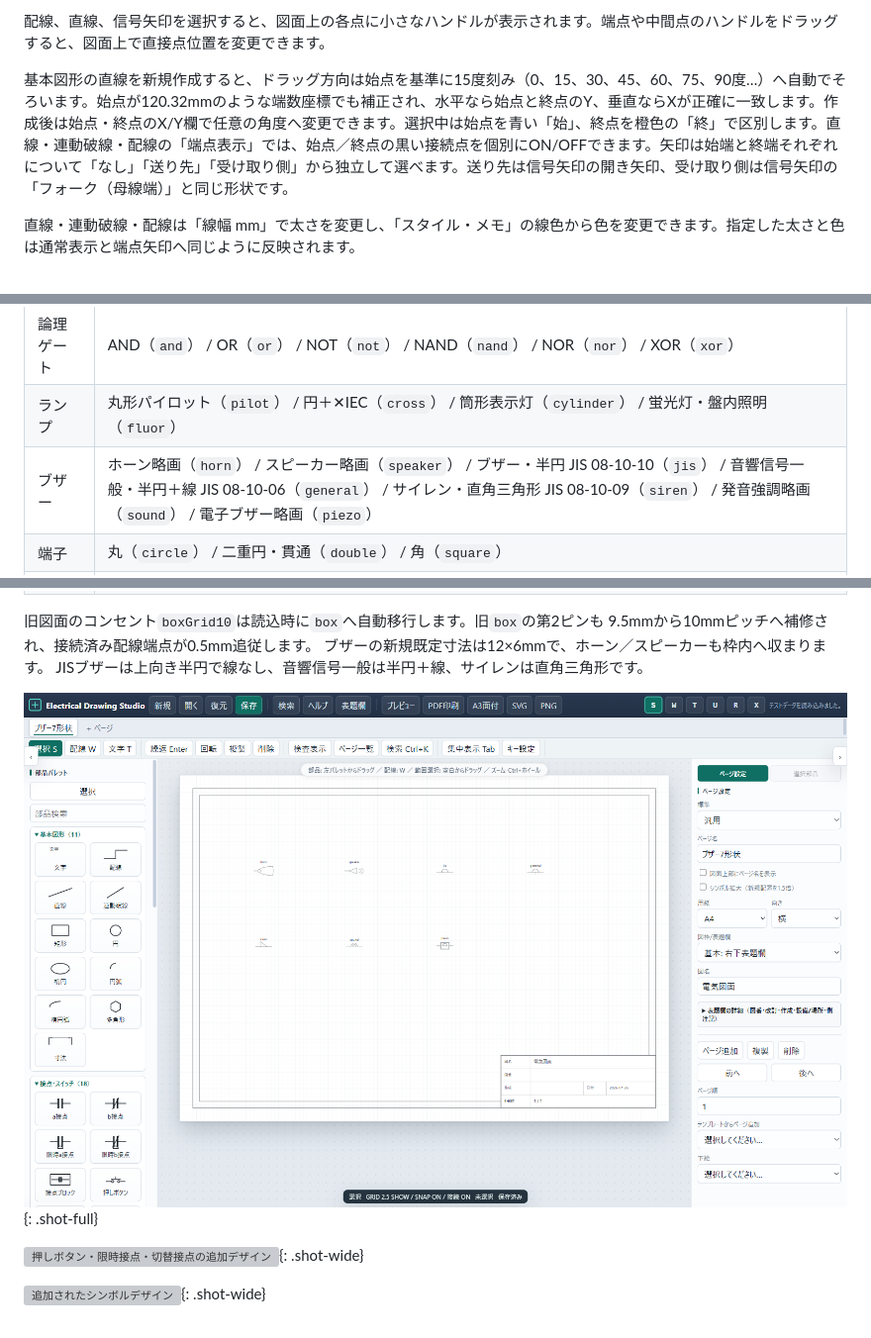
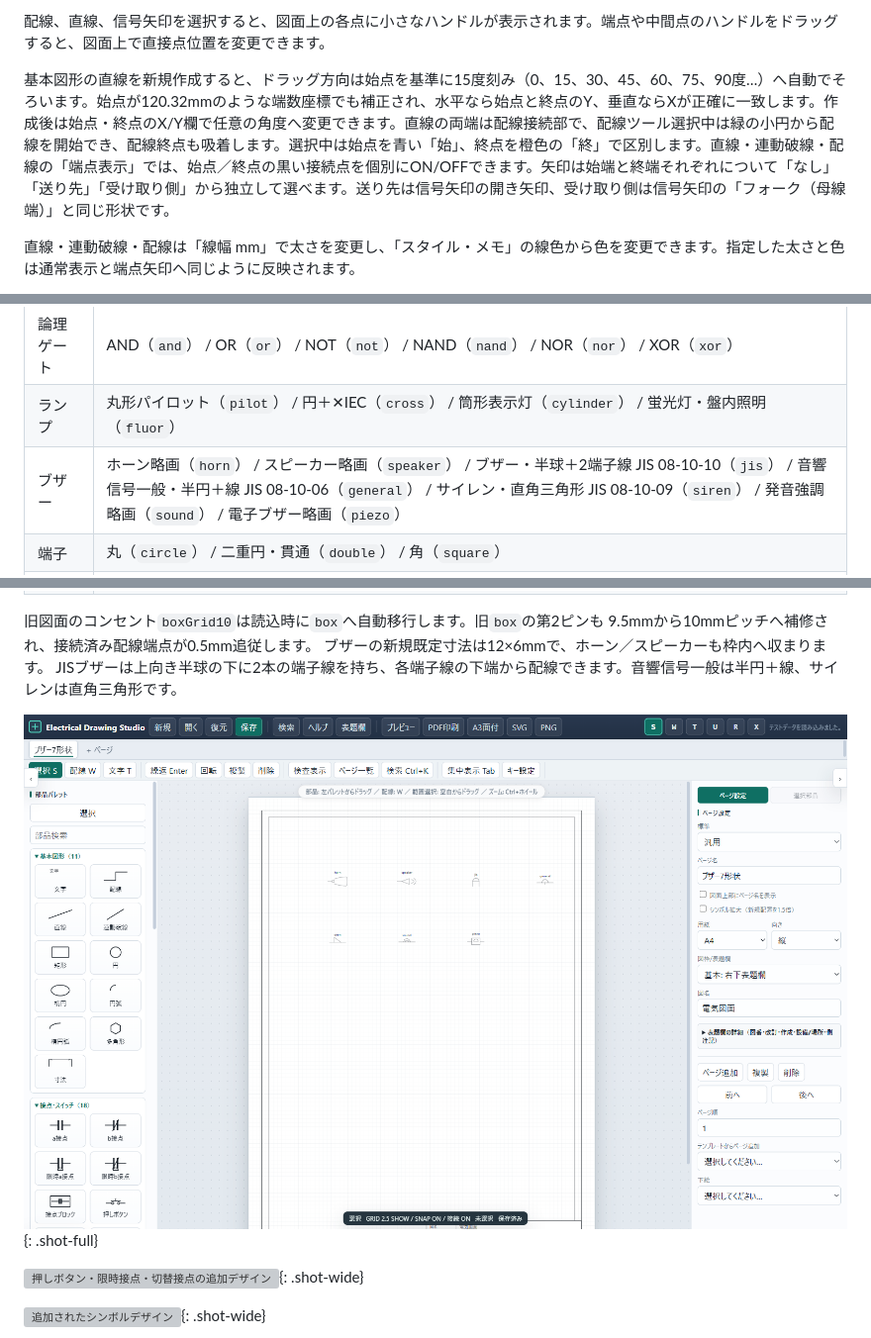
Before and after one commit to oltotlo79-rgb/AutoCAD_codex, a Markdown page: docs/manual.md, 3 parts joined by grey strips. Shown: that part at 99% size. Rendered like a GitHub page; pictures changed too: docs/images/manual/55-buzzer-variants.png; grey boxes are pictures that could not be loaded.

```diff
--- a/docs/manual.md
+++ b/docs/manual.md
@@ -818,7 +819,7 @@ L字配線の折れ順はドラッグ開始直後の方向に従います。最
 
 配線、直線、信号矢印を選択すると、図面上の各点に小さなハンドルが表示されます。端点や中間点のハンドルをドラッグすると、図面上で直接点位置を変更できます。
 
-基本図形の直線を新規作成すると、ドラッグ方向は始点を基準に15度刻み（0、15、30、45、60、75、90度…）へ自動でそろいます。始点が120.32mmのような端数座標でも補正され、水平なら始点と終点のY、垂直ならXが正確に一致します。作成後は始点・終点のX/Y欄で任意の角度へ変更できます。選択中は始点を青い「始」、終点を橙色の「終」で区別します。直線・連動破線・配線の「端点表示」では、始点／終点の黒い接続点を個別にON/OFFできます。矢印は始端と終端それぞれについて「なし」「送り先」「受け取り側」から独立して選べます。送り先は信号矢印の開き矢印、受け取り側は信号矢印の「フォーク（母線端）」と同じ形状です。
+基本図形の直線を新規作成すると、ドラッグ方向は始点を基準に15度刻み（0、15、30、45、60、75、90度…）へ自動でそろいます。始点が120.32mmのような端数座標でも補正され、水平なら始点と終点のY、垂直ならXが正確に一致します。作成後は始点・終点のX/Y欄で任意の角度へ変更できます。直線の両端は配線接続部で、配線ツール選択中は緑の小円から配線を開始でき、配線終点も吸着します。選択中は始点を青い「始」、終点を橙色の「終」で区別します。直線・連動破線・配線の「端点表示」では、始点／終点の黒い接続点を個別にON/OFFできます。矢印は始端と終端それぞれについて「なし」「送り先」「受け取り側」から独立して選べます。送り先は信号矢印の開き矢印、受け取り側は信号矢印の「フォーク（母線端）」と同じ形状です。
 
 直線・連動破線・配線は「線幅 mm」で太さを変更し、「スタイル・メモ」の線色から色を変更できます。指定した太さと色は通常表示と端点矢印へ同じように反映されます。
 
@@ -1952,7 +1953,7 @@ PLCベース名、カンマ区切りのスロット構成、運転準備/動力
 | トランジスタ | NPN（`npn`） / PNP（`pnp`） |
 | 論理ゲート | AND（`and`） / OR（`or`） / NOT（`not`） / NAND（`nand`） / NOR（`nor`） / XOR（`xor`） |
 | ランプ | 丸形パイロット（`pilot`） / 円＋✕IEC（`cross`） / 筒形表示灯（`cylinder`） / 蛍光灯・盤内照明（`fluor`） |
-| ブザー | ホーン略画（`horn`） / スピーカー略画（`speaker`） / ブザー・半円 JIS 08-10-10（`jis`） / 音響信号一般・半円＋線 JIS 08-10-06（`general`） / サイレン・直角三角形 JIS 08-10-09（`siren`） / 発音強調略画（`sound`） / 電子ブザー略画（`piezo`） |
+| ブザー | ホーン略画（`horn`） / スピーカー略画（`speaker`） / ブザー・半球＋2端子線 JIS 08-10-10（`jis`） / 音響信号一般・半円＋線 JIS 08-10-06（`general`） / サイレン・直角三角形 JIS 08-10-09（`siren`） / 発音強調略画（`sound`） / 電子ブザー略画（`piezo`） |
 | 端子 | 丸（`circle`） / 二重円・貫通（`double`） / 角（`square`） |
 | コンセント | 半円＋差込口（`standard`） / 箱形（`box`） / 箱形2口（`boxDouble`） / 丸形（`round`） / 接地極付き（`earthed`） / プラグ・ソケット対（`plugSocket`） / 雄プラグ縦バー（`plug`） / 2本刃（`plugPin`） / 2本刃＋接地ピン（`plugPin3`） |
 | センサ | 汎用（`standard`） / 誘導形近接（`inductive`） / 光電（`photo`） / 静電容量形近接（`capacitive`） / 磁気・リード（`magnetic`） / 超音波（`ultrasonic`） / レーザ（`laser`） / ホール（`hall`） |
@@ -1962,7 +1963,7 @@ PLCベース名、カンマ区切りのスロット構成、運転準備/動力
 旧図面のコンセント`boxGrid10`は読込時に`box`へ自動移行します。旧`box`の第2ピンも
 9.5mmから10mmピッチへ補修され、接続済み配線端点が0.5mm追従します。
 ブザーの新規既定寸法は12×6mmで、ホーン／スピーカーも枠内へ収まります。
-JISブザーは上向き半円で線なし、音響信号一般は半円＋線、サイレンは直角三角形です。
+JISブザーは上向き半球の下に2本の端子線を持ち、各端子線の下端から配線できます。音響信号一般は半円＋線、サイレンは直角三角形です。
 
 ![ブザーと音響信号の7形状](images/manual/55-buzzer-variants.png "図21-20a ブザーの7形状。JIS準拠のブザー・音響信号一般・サイレンと、4種の略画を比較できます。"){: .shot-full}
 
```
Also changed, not shown: other parts of docs/manual.md (+1 -0 lines), 3 other files.
